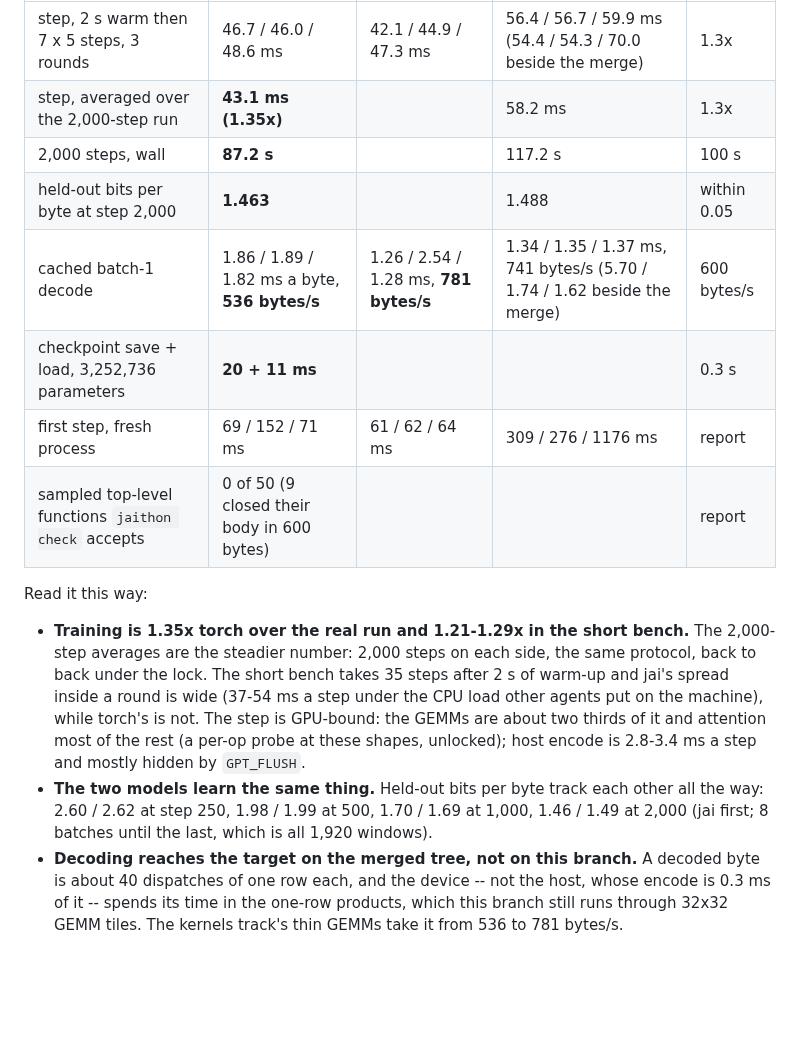
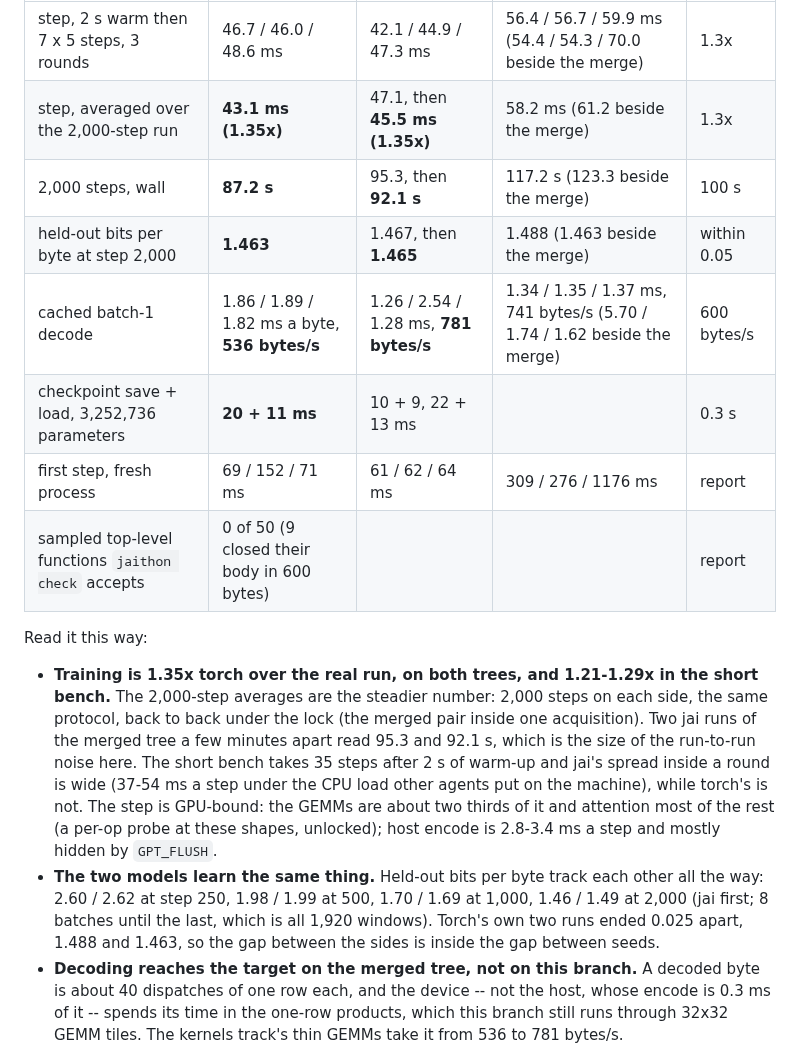
Before and after one commit to abhiramasonny/jaithon, a Markdown page: examples/source_gpt/README.md, the part around the change. Drawn GitHub-style; blank space fills up the shorter version.

Commit message:
merged tree numbers in the source gpt readme

```diff
--- a/examples/source_gpt/README.md
+++ b/examples/source_gpt/README.md
@@ -72,19 +72,22 @@ does that.
 | | jai, this branch | jai, trial merge | torch MPS | target |
 |---|---|---|---|---|
 | step, 2 s warm then 7 x 5 steps, 3 rounds | 46.7 / 46.0 / 48.6 ms | 42.1 / 44.9 / 47.3 ms | 56.4 / 56.7 / 59.9 ms (54.4 / 54.3 / 70.0 beside the merge) | 1.3x |
-| step, averaged over the 2,000-step run | **43.1 ms (1.35x)** | | 58.2 ms | 1.3x |
-| 2,000 steps, wall | **87.2 s** | | 117.2 s | 100 s |
-| held-out bits per byte at step 2,000 | **1.463** | | 1.488 | within 0.05 |
+| step, averaged over the 2,000-step run | **43.1 ms (1.35x)** | 47.1, then **45.5 ms (1.35x)** | 58.2 ms (61.2 beside the merge) | 1.3x |
+| 2,000 steps, wall | **87.2 s** | 95.3, then **92.1 s** | 117.2 s (123.3 beside the merge) | 100 s |
+| held-out bits per byte at step 2,000 | **1.463** | 1.467, then **1.465** | 1.488 (1.463 beside the merge) | within 0.05 |
 | cached batch-1 decode | 1.86 / 1.89 / 1.82 ms a byte, **536 bytes/s** | 1.26 / 2.54 / 1.28 ms, **781 bytes/s** | 1.34 / 1.35 / 1.37 ms, 741 bytes/s (5.70 / 1.74 / 1.62 beside the merge) | 600 bytes/s |
-| checkpoint save + load, 3,252,736 parameters | **20 + 11 ms** | | | 0.3 s |
+| checkpoint save + load, 3,252,736 parameters | **20 + 11 ms** | 10 + 9, 22 + 13 ms | | 0.3 s |
 | first step, fresh process | 69 / 152 / 71 ms | 61 / 62 / 64 ms | 309 / 276 / 1176 ms | report |
 | sampled top-level functions `jaithon check` accepts | 0 of 50 (9 closed their body in 600 bytes) | | | report |
 
 Read it this way:
 
-- **Training is 1.35x torch over the real run and 1.21-1.29x in the short
-  bench.** The 2,000-step averages are the steadier number: 2,000 steps on each
-  side, the same protocol, back to back under the lock. The short bench takes
+- **Training is 1.35x torch over the real run, on both trees, and 1.21-1.29x
+  in the short bench.** The 2,000-step averages are the steadier number: 2,000
+  steps on each side, the same protocol, back to back under the lock (the
+  merged pair inside one acquisition). Two jai runs of the merged tree a few
+  minutes apart read 95.3 and 92.1 s, which is the size of the run-to-run
+  noise here. The short bench takes
   35 steps after 2 s of warm-up and jai's spread inside a round is wide
   (37-54 ms a step under the CPU load other agents put on the machine), while
   torch's is not. The step is GPU-bound: the GEMMs are about two thirds of it
@@ -93,7 +96,8 @@ Read it this way:
 - **The two models learn the same thing.** Held-out bits per byte track each
   other all the way: 2.60 / 2.62 at step 250, 1.98 / 1.99 at 500, 1.70 / 1.69
   at 1,000, 1.46 / 1.49 at 2,000 (jai first; 8 batches until the last, which
-  is all 1,920 windows).
+  is all 1,920 windows). Torch's own two runs ended 0.025 apart, 1.488 and
+  1.463, so the gap between the sides is inside the gap between seeds.
 - **Decoding reaches the target on the merged tree, not on this branch.** A
   decoded byte is about 40 dispatches of one row each, and the device -- not
   the host, whose encode is 0.3 ms of it -- spends its time in the one-row
```
